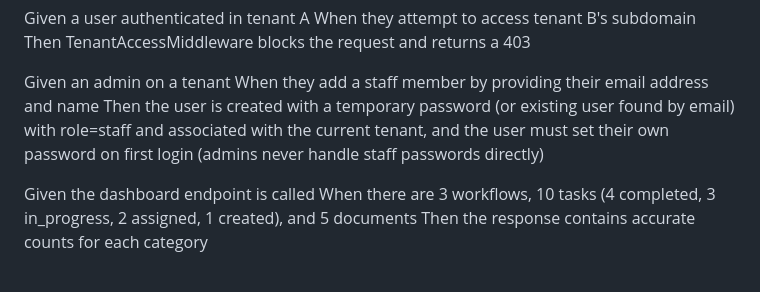
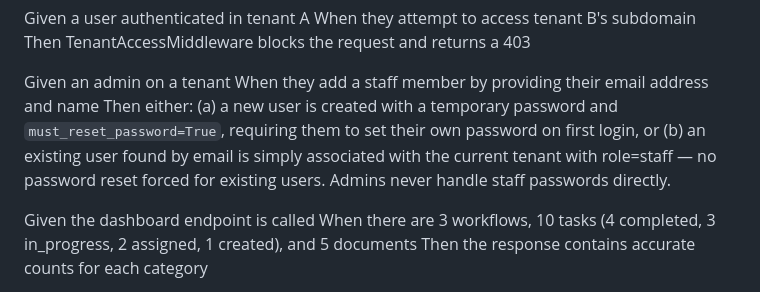
Before and after one commit to KlementMultiverse/clinic-portal, a Markdown page: docs/proposals/01-clinic-portal-mvp.md, the part around the change. Drawn GitHub-style.

Commit message:
fix: clarify existing-user behavior in staff invite flow
When adding an existing user by email, simply associate them with
the tenant — no password reset forced. Only new users get temporary
passwords with must_reset_password=True.

Co-Authored-By: Claude Opus 4.6 (1M context) <noreply@anthropic.com>

```diff
--- a/docs/proposals/01-clinic-portal-mvp.md
+++ b/docs/proposals/01-clinic-portal-mvp.md
@@ -152,7 +152,7 @@ Then TenantAccessMiddleware blocks the request and returns a 403
 
 Given an admin on a tenant
 When they add a staff member by providing their email address and name
-Then the user is created with a temporary password (or existing user found by email) with role=staff and associated with the current tenant, and the user must set their own password on first login (admins never handle staff passwords directly)
+Then either: (a) a new user is created with a temporary password and `must_reset_password=True`, requiring them to set their own password on first login, or (b) an existing user found by email is simply associated with the current tenant with role=staff — no password reset forced for existing users. Admins never handle staff passwords directly.
 
 Given the dashboard endpoint is called
 When there are 3 workflows, 10 tasks (4 completed, 3 in_progress, 2 assigned, 1 created), and 5 documents
```
